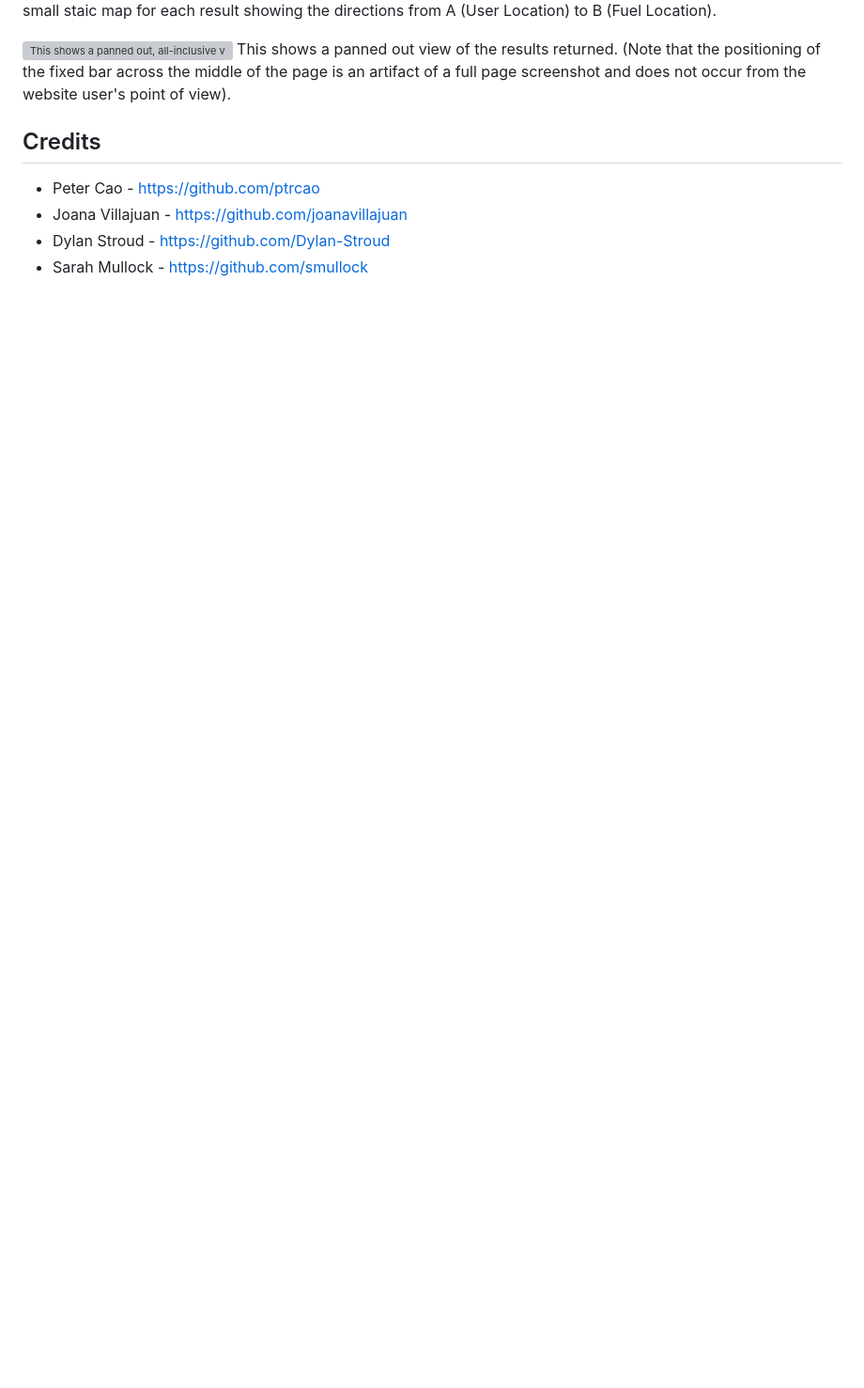
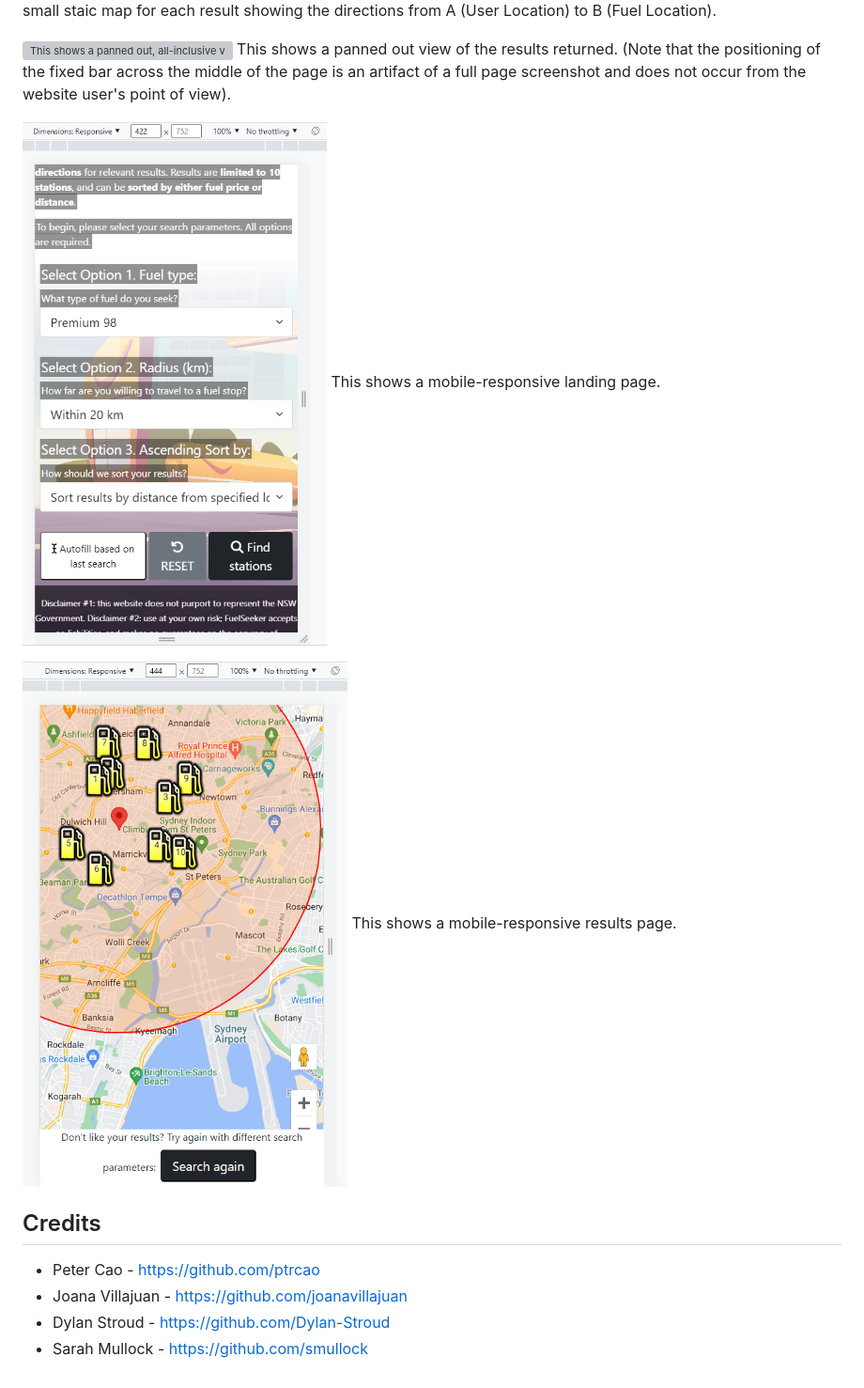
Before and after one commit to ptrcao/07-Project-1, a Markdown page: README.md, the part around the change. Shown: that part at 94% size. Rendered like a GitHub page; pictures changed too: assets/readme-assets/responsive-landing-page-form.PNG (added), assets/readme-assets/responsive-results-page.PNG (added); blank space fills up the shorter version; grey boxes are pictures that could not be loaded.

Commit message:
Added screenshots to Readme to demonstrate mobile responsiveness.

```diff
--- a/README.md
+++ b/README.md
@@ -88,7 +88,11 @@ There is also a small staic map for each result showing the directions from A (U
 ![This shows a panned out, all-inclusive view of the results returned.](./assets/images/results-cards-2.png)
 This shows a panned out view of the results returned.  (Note that the positioning of the fixed bar across the middle of the page is an artifact of a full page screenshot and does not occur from the website user's point of view).
 
+![This shows a mobile-responsive landing page.](./assets/readme-assets/responsive-landing-page-form.PNG)
+This shows a mobile-responsive landing page.
 
+![This shows a mobile-responsive results page.](./assets/readme-assets/responsive-results-page.PNG)
+This shows a mobile-responsive results page.
 
 ## Credits
 
```
